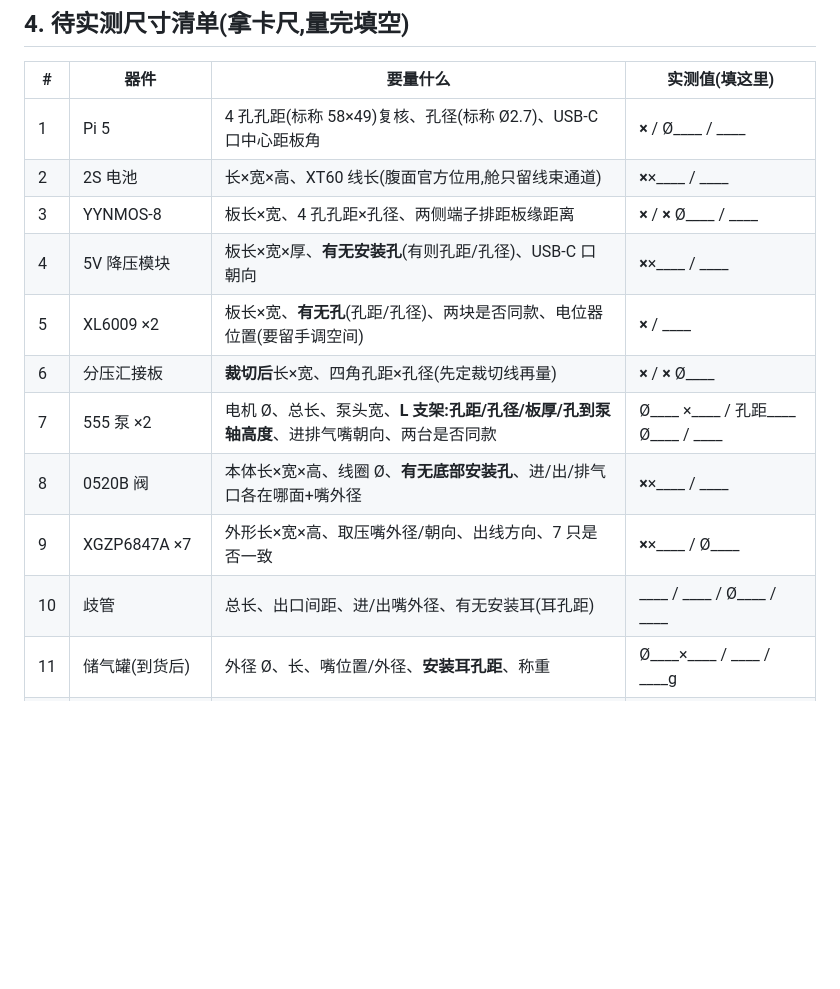
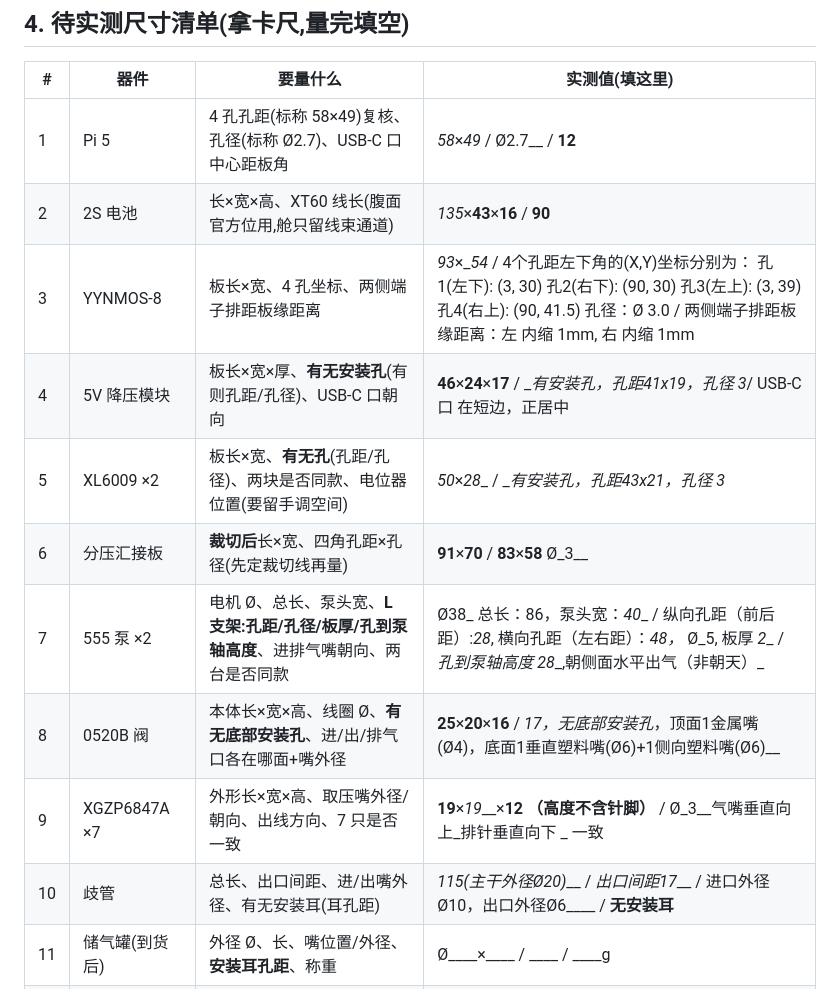
Before and after one commit to xujesse1988-ship-it/spider_robot, a Markdown page: docs/P4-BAY-DESIGN.md, the part around the change. GitHub-like rendering; blank space fills up the shorter version.

```diff
--- a/docs/P4-BAY-DESIGN.md
+++ b/docs/P4-BAY-DESIGN.md
@@ -170,16 +170,16 @@
 
 | # | 器件 | 要量什么 | 实测值(填这里) |
 |---|---|---|---|
-| 1 | Pi 5 | 4 孔孔距(标称 58×49)复核、孔径(标称 Ø2.7)、USB-C 口中心距板角 | ____×____ / Ø____ / ____ |
-| 2 | 2S 电池 | 长×宽×高、XT60 线长(腹面官方位用,舱只留线束通道) | ____×____×____ / ____ |
-| 3 | YYNMOS-8 | 板长×宽、4 孔孔距×孔径、两侧端子排距板缘距离 | ____×____ / ____×____ Ø____ / ____ |
-| 4 | 5V 降压模块 | 板长×宽×厚、**有无安装孔**(有则孔距/孔径)、USB-C 口朝向 | ____×____×____ / ____ |
-| 5 | XL6009 ×2 | 板长×宽、**有无孔**(孔距/孔径)、两块是否同款、电位器位置(要留手调空间) | ____×____ / ____ |
-| 6 | 分压汇接板 | **裁切后**长×宽、四角孔距×孔径(先定裁切线再量) | ____×____ / ____×____ Ø____ |
-| 7 | 555 泵 ×2 | 电机 Ø、总长、泵头宽、**L 支架:孔距/孔径/板厚/孔到泵轴高度**、进排气嘴朝向、两台是否同款 | Ø____ ×____ / 孔距____ Ø____ / ____ |
-| 8 | 0520B 阀 | 本体长×宽×高、线圈 Ø、**有无底部安装孔**、进/出/排气口各在哪面+嘴外径 | ____×____×____ / ____ |
-| 9 | XGZP6847A ×7 | 外形长×宽×高、取压嘴外径/朝向、出线方向、7 只是否一致 | ____×____×____ / Ø____ |
-| 10 | 歧管 | 总长、出口间距、进/出嘴外径、有无安装耳(耳孔距) | ____ / ____ / Ø____ / ____ |
+| 1 | Pi 5 | 4 孔孔距(标称 58×49)复核、孔径(标称 Ø2.7)、USB-C 口中心距板角 | _58_×_49_ / Ø2.7__ / __12__ |
+| 2 | 2S 电池 | 长×宽×高、XT60 线长(腹面官方位用,舱只留线束通道) | _135_×__43__×__16__ / __90__ |
+| 3 | YYNMOS-8 | 板长×宽、4 孔坐标、两侧端子排距板缘距离 |  _93_×__54_ / 4个孔距左下角的(X,Y)坐标分别为： 孔1(左下): (3, 30) 孔2(右下): (90, 30) 孔3(左上): (3, 39) 孔4(右上): (90, 41.5) 孔径：Ø 3.0 / 两侧端子排距板缘距离：左 内缩 1mm, 右 内缩 1mm |
+| 4 | 5V 降压模块 | 板长×宽×厚、**有无安装孔**(有则孔距/孔径)、USB-C 口朝向 | __46__×__24__×__17__ / __有安装孔，孔距41x19，孔径 3_/ USB-C 口 在短边，正居中 |
+| 5 | XL6009 ×2 | 板长×宽、**有无孔**(孔距/孔径)、两块是否同款、电位器位置(要留手调空间) | _50_×_28__ / __有安装孔，孔距43x21，孔径 3_ |
+| 6 | 分压汇接板 | **裁切后**长×宽、四角孔距×孔径(先定裁切线再量) | __91__×__70__ / __83__×__58__ Ø_3__ |
+| 7 | 555 泵 ×2 | 电机 Ø、总长、泵头宽、**L 支架:孔距/孔径/板厚/孔到泵轴高度**、进排气嘴朝向、两台是否同款 | Ø38_ 总长：86，泵头宽：_40__ / 纵向孔距（前后距）:_28_, 横向孔距（左右距）：__48_，_ Ø_5, 板厚 _2__ / _孔到泵轴高度 28__,朝侧面水平出气（非朝天）_ |
+| 8 | 0520B 阀 | 本体长×宽×高、线圈 Ø、**有无底部安装孔**、进/出/排气口各在哪面+嘴外径 | __25__×__20__×__16__ / _17，无底部安装孔_，顶面1金属嘴(Ø4)，底面1垂直塑料嘴(Ø6)+1侧向塑料嘴(Ø6)__ |
+| 9 | XGZP6847A ×7 | 外形长×宽×高、取压嘴外径/朝向、出线方向、7 只是否一致 | __19__×_19___×__12 （高度不含针脚）__ / Ø_3__气嘴垂直向上_排针垂直向下 _ 一致 |
+| 10 | 歧管 | 总长、出口间距、进/出嘴外径、有无安装耳(耳孔距) | _115(主干外径Ø20)___ / _出口间距17___ / 进口外径Ø10，出口外径Ø6____ / __无安装耳__ |
 | 11 | 储气罐(到货后) | 外径 Ø、长、嘴位置/外径、**安装耳孔距**、称重 | Ø____×____ / ____ / ____g |
 | 12 | 继电器模块(到货后) | 板长×宽、4 孔孔距×孔径、大电流端子朝向 | ____×____ / ____×____ Ø____ |
 | 13 | 总开关 | 面板开孔 Ø、螺纹段长度(锁母能否吃住 3mm 板) | Ø____ / ____ |
```
